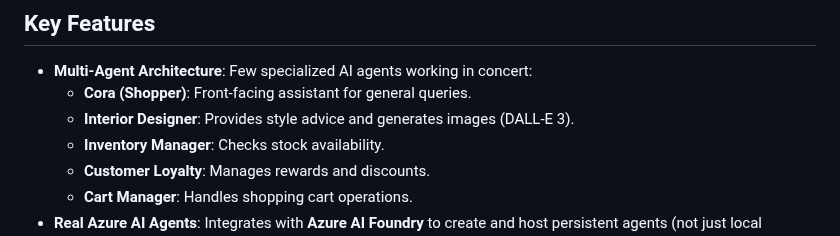
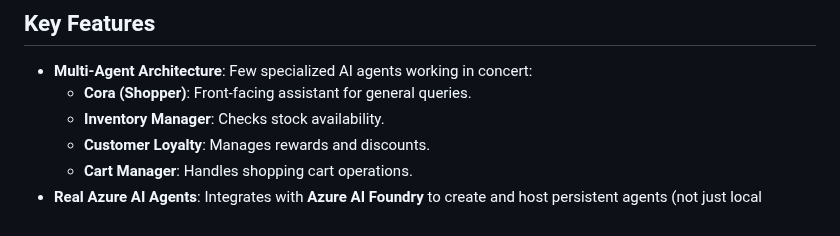
Before and after one commit to Cloud2BR-MSFTLearningHub/Agentic-DevOps-AI-Shopping, a Markdown page: README.md, the part around the change. Drawn GitHub-style.

Commit message:
Remove Interior Designer agent from README
Removed mention of the Interior Designer agent from the key features section.

```diff
--- a/README.md
+++ b/README.md
@@ -19,7 +19,6 @@ Last updated: 2025-11-12
 
 - **Multi-Agent Architecture**: Few specialized AI agents working in concert:
   - **Cora (Shopper)**: Front-facing assistant for general queries.
-  - **Interior Designer**: Provides style advice and generates images (DALL-E 3).
   - **Inventory Manager**: Checks stock availability.
   - **Customer Loyalty**: Manages rewards and discounts.
   - **Cart Manager**: Handles shopping cart operations.
```
